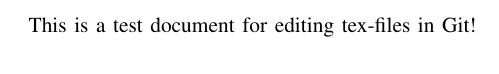
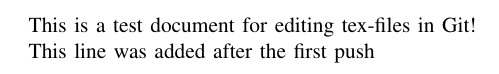
Before and after one commit to Kevin3112/Testing-Latex, a LaTeX paper (main.tex): part of the page, cut so that both start at the same text. Compiled offline with pdfLaTeX.

Commit message:
First line added

```diff
--- a/main.tex
+++ b/main.tex
@@ -24,5 +24,7 @@
 
 This is a test document for editing tex-files in Git!
 
+This line was added after the first push
+
 
 \end{document}
```
Also changed, not shown: main.pdf, 3 other files.
